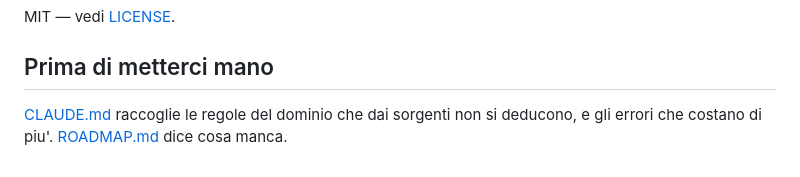
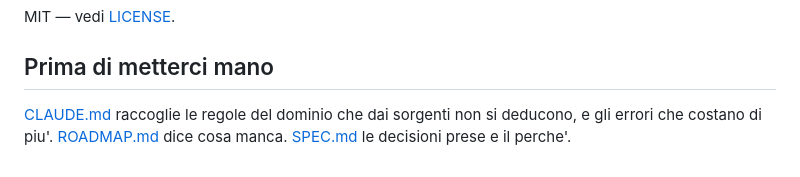
Before and after one commit to LorenzoVenuti/Cicerone-OnBoarding-App, a Markdown page: README.md, the part around the change. Rendered like a GitHub page.

```diff
--- a/README.md
+++ b/README.md
@@ -209,4 +209,5 @@ MIT — vedi [LICENSE](LICENSE).
 ## Prima di metterci mano
 
 [CLAUDE.md](CLAUDE.md) raccoglie le regole del dominio che dai sorgenti non si
-deducono, e gli errori che costano di piu'. [ROADMAP.md](ROADMAP.md) dice cosa manca.
+deducono, e gli errori che costano di piu'. [ROADMAP.md](ROADMAP.md) dice cosa
+manca. [SPEC.md](SPEC.md) le decisioni prese e il perche'.
```
Also changed, not shown: SPEC.md (added, +165 -0 lines).
